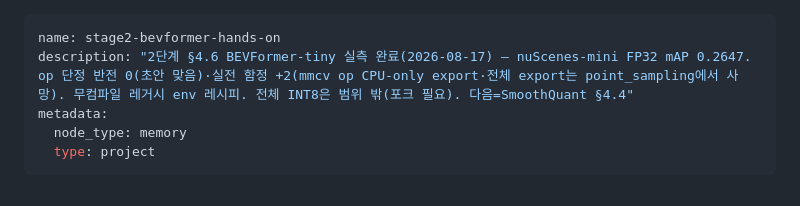
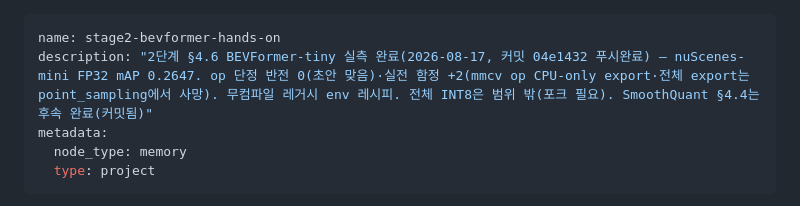
Before and after one commit to yyshin-katech/embedded-ai-quantization-guide, a Markdown page: .claude/memory/stage2-bevformer-hands-on.md, the part around the change. GitHub-like rendering.

```diff
--- a/.claude/memory/stage2-bevformer-hands-on.md
+++ b/.claude/memory/stage2-bevformer-hands-on.md
@@ -1,6 +1,6 @@
 ---
 name: stage2-bevformer-hands-on
-description: "2단계 §4.6 BEVFormer-tiny 실측 완료(2026-08-17) — nuScenes-mini FP32 mAP 0.2647. op 단정 반전 0(초안 맞음)·실전 함정 +2(mmcv op CPU-only export·전체 export는 point_sampling에서 사망). 무컴파일 레거시 env 레시피. 전체 INT8은 범위 밖(포크 필요). 다음=SmoothQuant §4.4"
+description: "2단계 §4.6 BEVFormer-tiny 실측 완료(2026-08-17, 커밋 04e1432 푸시완료) — nuScenes-mini FP32 mAP 0.2647. op 단정 반전 0(초안 맞음)·실전 함정 +2(mmcv op CPU-only export·전체 export는 point_sampling에서 사망). 무컴파일 레거시 env 레시피. 전체 INT8은 범위 밖(포크 필요). SmoothQuant §4.4는 후속 완료(커밋됨)"
 metadata:
   node_type: memory
   type: project
```
Also changed, not shown: .claude/memory/stage8-capstone-hands-on.md (+3 -4 lines).
